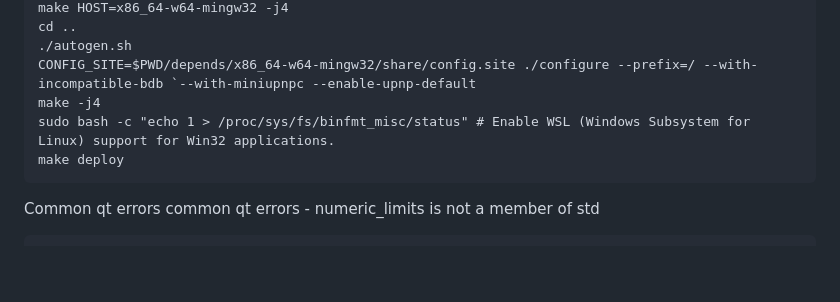
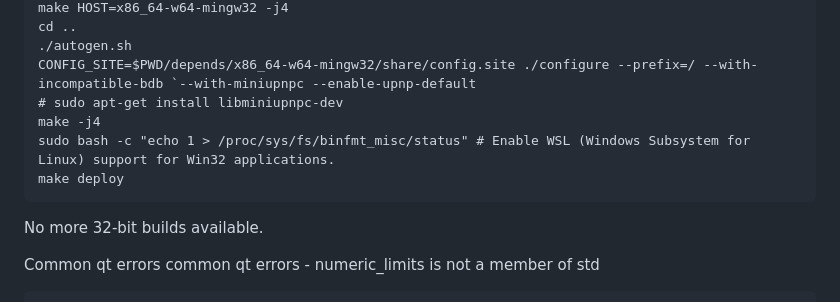
Before and after one commit to koh-gt/ferrite-core, a Markdown page: doc/build-windows.md, the part around the change. Drawn GitHub-style; blank space fills up the shorter version.

```diff
--- a/doc/build-windows.md
+++ b/doc/build-windows.md
@@ -117,9 +117,12 @@ Build using:
     cd ..
     ./autogen.sh
     CONFIG_SITE=$PWD/depends/x86_64-w64-mingw32/share/config.site ./configure --prefix=/ --with-incompatible-bdb `--with-miniupnpc --enable-upnp-default
+    # sudo apt-get install libminiupnpc-dev
     make -j4
     sudo bash -c "echo 1 > /proc/sys/fs/binfmt_misc/status" # Enable WSL (Windows Subsystem for Linux) support for Win32 applications.
     make deploy
+
+No more 32-bit builds available.
 
 Common qt errors
     common qt errors - numeric_limits is not a member of std
```
